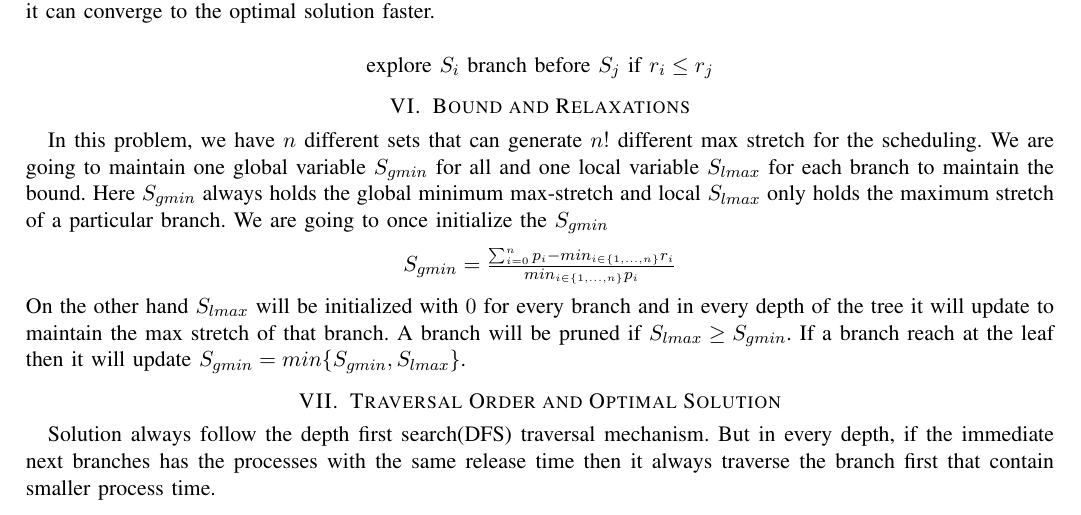
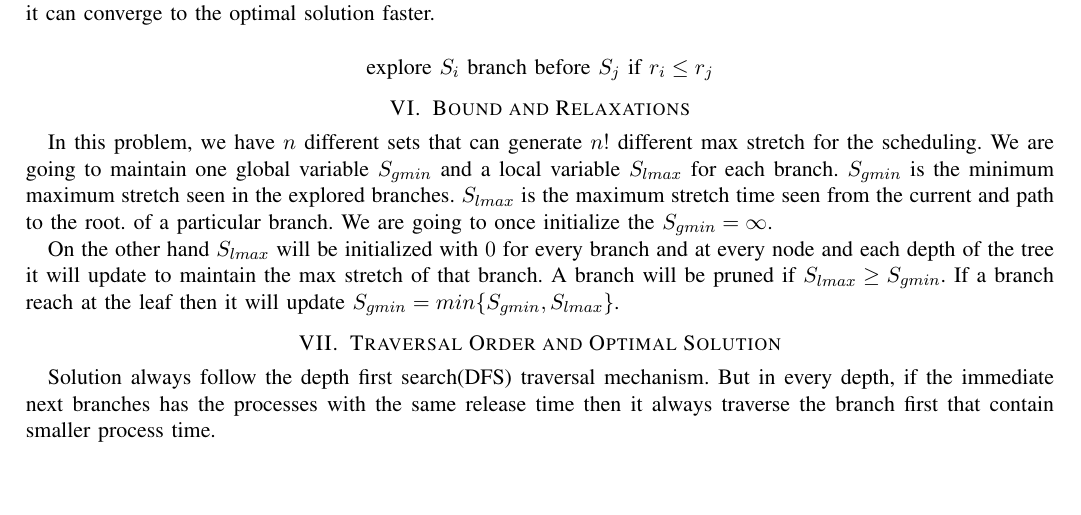
Before and after one commit to marufdsi/ITCS-6115-ITCS-8115-Advanced-Algorithms, a LaTeX paper (Branch_and_Bound/Minimize-Max-Stretch.tex): part of page 2 of 3, cut so that both start at the same text, the shorter picture padded with empty space. Compiled offline with pdfLaTeX.

Commit message:
clarify S_gmin and S_lmax

```diff
--- a/Branch_and_Bound/Minimize-Max-Stretch.tex
+++ b/Branch_and_Bound/Minimize-Max-Stretch.tex
@@ -95,16 +95,12 @@ the optimal solution faster.
 
 \section{Bound and Relaxations}
 In this problem, we have $n$ different sets that can generate $n!$ different max stretch for the scheduling. We are going to maintain
-one global variable $S_{gmin}$ for all and one local variable $S_{lmax}$ for each branch to maintain the bound.
-Here $S_{gmin}$  always holds the global minimum max-stretch and local $S_{lmax}$ only holds the maximum stretch
+one global variable $S_{gmin}$ and a local variable $S_{lmax}$ for each branch.
+$S_{gmin}$ is the minimum maximum stretch seen in the explored branches. $S_{lmax}$ is the maximum stretch time seen from the current and path to the root.
 of a particular branch.
-We are going to once initialize the $S_{gmin}$
-\begin{equation*}
-\begin{array}{l}
-S_{gmin} = \frac{\sum_{i=0}^{n}p_i - min_{i\in\{1,\dots,n\}}r_i}{min_{i\in\{1,\dots,n\}}p_i}
-\end{array}
-\end{equation*}
-On the other hand $S_{lmax}$ will be initialized with $0$ for every branch and in every depth of the tree it will update to maintain the
+We are going to once initialize the $S_{gmin} = \infty$.
+
+On the other hand $S_{lmax}$ will be initialized with $0$ for every branch and at every node and each depth of the tree it will update to maintain the
 max stretch of that branch. A branch will be pruned if $S_{lmax}\geq S_{gmin}$.  If a branch reach at the leaf then it will update
 $S_{gmin} = min\{S_{gmin}, S_{lmax}\}$.
 
```
Also changed, not shown: Branch_and_Bound/Minimize-Max-Stretch.pdf, Branch_and_Bound/Minimize-Max-Stretch.tex (3 more changed lines).
